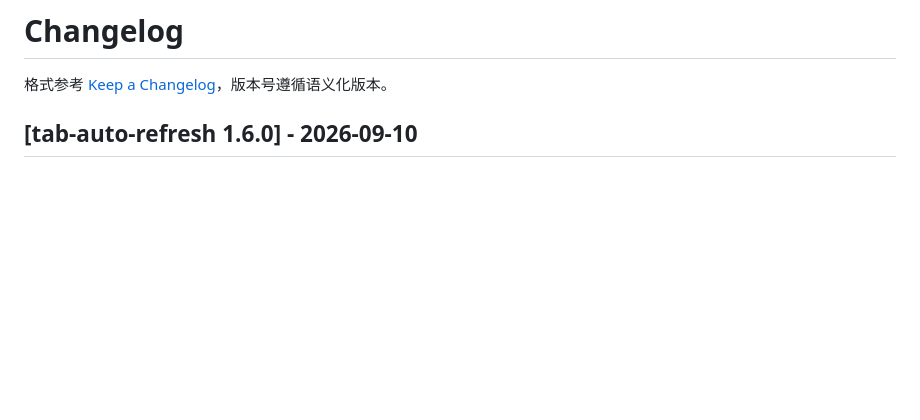
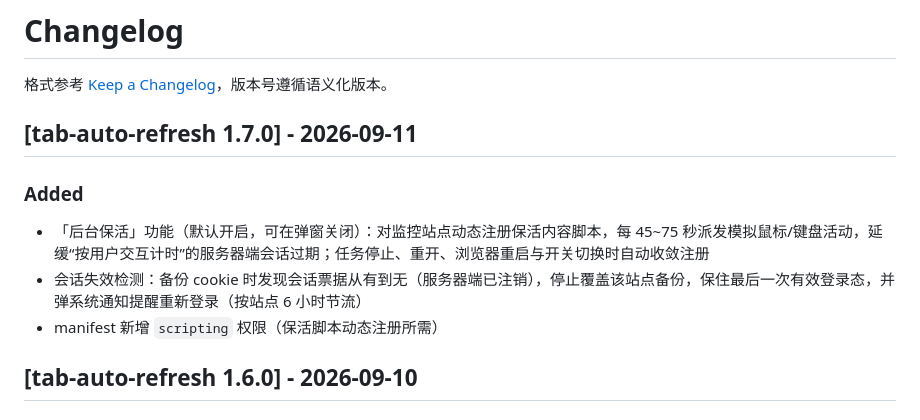
Before and after one commit to yrgpcn/tab-auto-refresh, a Markdown page: CHANGELOG.md, the part around the change. Drawn GitHub-style; blank space fills up the shorter version.

```diff
--- a/CHANGELOG.md
+++ b/CHANGELOG.md
@@ -1,6 +1,13 @@
 # Changelog
 
 格式参考 [Keep a Changelog](https://keepachangelog.com/zh-CN/1.1.0/)，版本号遵循语义化版本。
+
+## [tab-auto-refresh 1.7.0] - 2026-09-11
+
+### Added
+- 「后台保活」功能（默认开启，可在弹窗关闭）：对监控站点动态注册保活内容脚本，每 45~75 秒派发模拟鼠标/键盘活动，延缓“按用户交互计时”的服务器端会话过期；任务停止、重开、浏览器重启与开关切换时自动收敛注册
+- 会话失效检测：备份 cookie 时发现会话票据从有到无（服务器端已注销），停止覆盖该站点备份，保住最后一次有效登录态，并弹系统通知提醒重新登录（按站点 6 小时节流）
+- manifest 新增 `scripting` 权限（保活脚本动态注册所需）
 
 ## [tab-auto-refresh 1.6.0] - 2026-09-10
 
```
Also changed, not shown: AGENTS.md (+8 -7 lines), README.md (+6 -0 lines), docs/tab-auto-refresh/popup.png, 12 other files.
